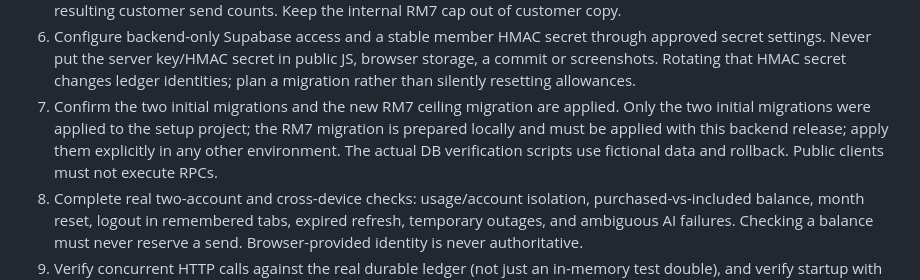
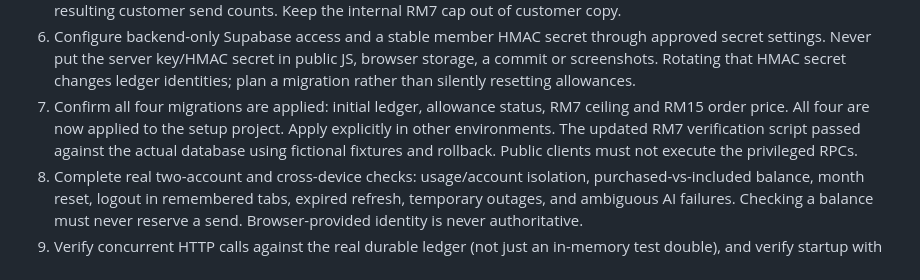
Before and after one commit to ginnn26/fc-ai-assistant, a Markdown page: CARE-CHAT-RELEASE.md, the part around the change. Rendered like a GitHub page.

Commit message:
Update release handover for applied budget migrations

```diff
--- a/CARE-CHAT-RELEASE.md
+++ b/CARE-CHAT-RELEASE.md
@@ -63,11 +63,11 @@ the RM7 Care Chat ceiling also caps the existing recommendation assistant.
    approved secret settings. Never put the server key/HMAC secret in public JS,
    browser storage, a commit or screenshots. Rotating that HMAC secret changes
    ledger identities; plan a migration rather than silently resetting allowances.
-7. Confirm the two initial migrations and the new RM7 ceiling migration are applied.
-   Only the two initial migrations were applied to the setup project; the RM7
-   migration is prepared locally and must be applied with this backend release;
-   apply them explicitly in any other environment. The actual DB verification
-   scripts use fictional data and rollback. Public clients must not execute RPCs.
+7. Confirm all four migrations are applied: initial ledger, allowance status,
+   RM7 ceiling and RM15 order price. All four are now applied to the setup project.
+   Apply explicitly in other environments. The updated RM7 verification script
+   passed against the actual database using fictional fixtures and rollback.
+   Public clients must not execute the privileged RPCs.
 8. Complete real two-account and cross-device checks: usage/account isolation,
    purchased-vs-included balance, month reset, logout in remembered tabs, expired
    refresh, temporary outages, and ambiguous AI failures. Checking a balance must
```
Also changed, not shown: CARE-CHAT-READINESS.md (+1 -0 lines).
